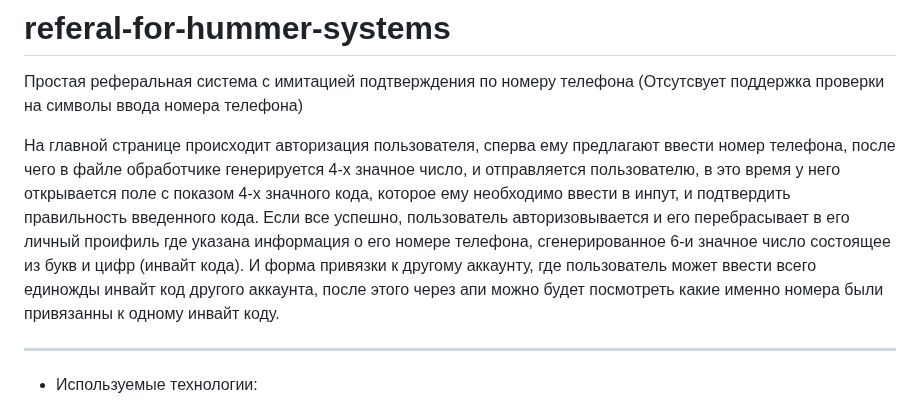
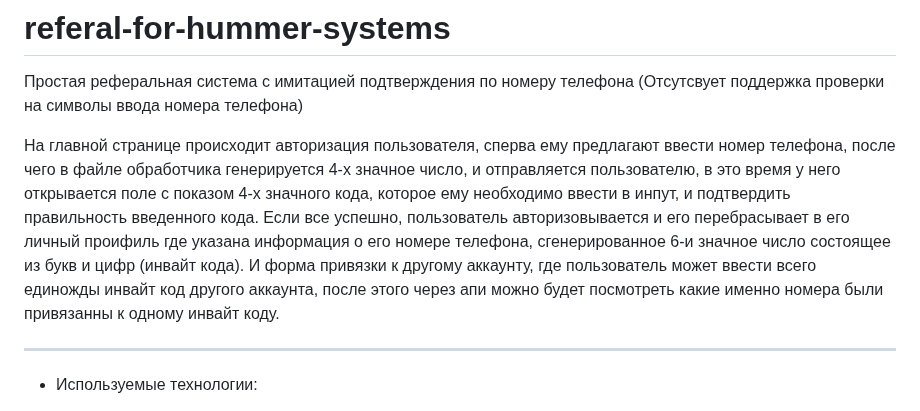
Before and after one commit to sos-puhaev/referal-for-hummer-systems, a Markdown page: README.md, the part around the change. Drawn GitHub-style.

```diff
--- a/README.md
+++ b/README.md
@@ -2,7 +2,7 @@
 
 Простая реферальная система с имитацией подтверждения по номеру телефона (Отсутсвует поддержка проверки на символы ввода номера телефона)
 
-На главной странице происходит авторизация пользователя, сперва ему предлагают ввести номер телефона, после чего в файле обработчике генерируется 4-х значное число, и отправляется пользователю, в это время у него открывается поле с показом 4-х значного кода, которое ему необходимо ввести в инпут, и подтвердить правильность введенного кода. Если все успешно, пользователь авторизовывается и его перебрасывает в его личный проифиль где указана информация о его номере телефона, сгенерированное 6-и значное число состоящее из букв и цифр (инвайт кода). И форма привязки к другому аккаунту, где пользователь может ввести всего единожды инвайт код другого аккаунта, после этого через апи можно будет посмотреть какие именно номера были привязанны к одному инвайт коду.
+На главной странице происходит авторизация пользователя, сперва ему предлагают ввести номер телефона, после чего в файле обработчика генерируется 4-х значное число, и отправляется пользователю, в это время у него открывается поле с показом 4-х значного кода, которое ему необходимо ввести в инпут, и подтвердить правильность введенного кода. Если все успешно, пользователь авторизовывается и его перебрасывает в его личный проифиль где указана информация о его номере телефона, сгенерированное 6-и значное число состоящее из букв и цифр (инвайт кода). И форма привязки к другому аккаунту, где пользователь может ввести всего единожды инвайт код другого аккаунта, после этого через апи можно будет посмотреть какие именно номера были привязанны к одному инвайт коду.
 
 -----------------------------------------------------------------------
 - Используемые технологии:
```
